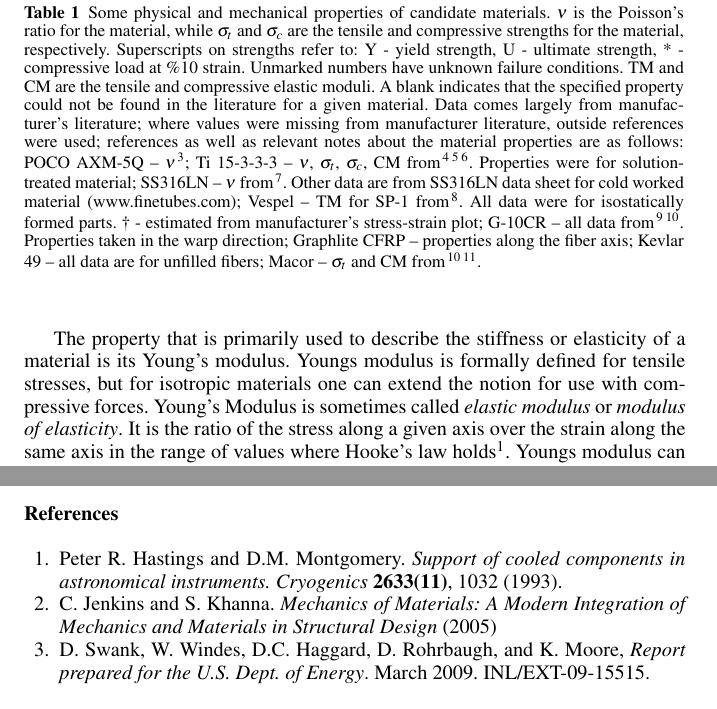
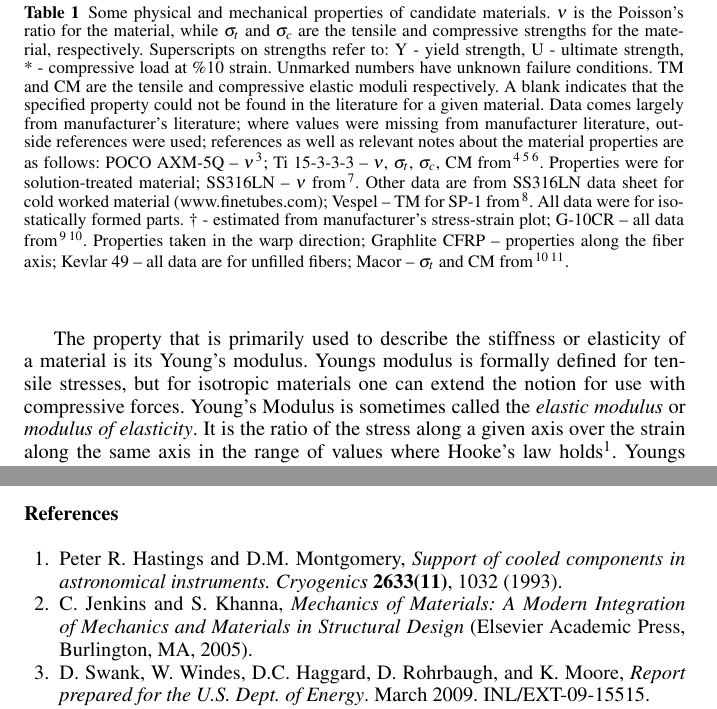
Before and after one commit to ehk9116/Truss_Tube_Paper, a LaTeX paper (Cryo_Truss_Tube_Design.tex): two parts of pages 2 and 5 of 5, joined at a grey line, cut so that both start at the same text. Compiled offline with pdfLaTeX.

Commit message:
Final version for submit (fixed some type-o's)

```diff
--- a/Cryo_Truss_Tube_Design.tex
+++ b/Cryo_Truss_Tube_Design.tex
@@ -69,12 +69,12 @@ Cryogenic support structures are typically engineered to meet three design speci
 
  \bottomrule
 \end{tabular}
-\caption{Some physical and mechanical properties of candidate materials. $\nu$ is the Poisson's ratio for the material, while $\sigma_{t}$ and $\sigma_{c}$ are the tensile and compressive strengths for the material, respectively. Superscripts on strengths refer to: Y - yield strength, U - ultimate strength, * - compressive load at \%10 strain. Unmarked numbers have unknown failure conditions. TM and CM are the tensile and compressive elastic moduli. A blank indicates that the specified property could not be found in the literature for a given material. Data comes largely from manufacturer's literature; where values were missing from manufacturer literature, outside references were used; references as well as relevant notes about the material properties are as follows: POCO AXM-5Q -- $\nu$ \cite{Swank2009}; Ti 15-3-3-3 -- $\nu$, $\sigma_t$, $\sigma_c$, CM from \cite{Lang2001}\cite{Johnson1996}\cite{Nyakana2005}. Properties were for solution-treated material; SS316LN -- $\nu$ from \cite{Shankar2001}. Other data are from SS316LN data sheet for cold worked material (www.finetubes.com); Vespel -- TM for SP-1 from \cite{Doty1981}. All data were for isostatically formed parts. $\dag$ - estimated from manufacturer's stress-strain plot; G-10CR -- all data from \cite{Kasen1981}\cite{Markley1985}. Properties taken in the warp direction; Graphlite CFRP -- properties along the fiber axis; Kevlar 49 -- all data are for unfilled fibers; Macor -- $\sigma_t$ and CM from \cite{Markley1985}\cite{websiteMacor}.}
+\caption{Some physical and mechanical properties of candidate materials. $\nu$ is the Poisson's ratio for the material, while $\sigma_{t}$ and $\sigma_{c}$ are the tensile and compressive strengths for the material, respectively. Superscripts on strengths refer to: Y - yield strength, U - ultimate strength, * - compressive load at \%10 strain. Unmarked numbers have unknown failure conditions. TM and CM are the tensile and compressive elastic moduli respectively. A blank indicates that the specified property could not be found in the literature for a given material. Data comes largely from manufacturer's literature; where values were missing from manufacturer literature, outside references were used; references as well as relevant notes about the material properties are as follows: POCO AXM-5Q -- $\nu$ \cite{Swank2009}; Ti 15-3-3-3 -- $\nu$, $\sigma_t$, $\sigma_c$, CM from \cite{Lang2001}\cite{Johnson1996}\cite{Nyakana2005}. Properties were for solution-treated material; SS316LN -- $\nu$ from \cite{Shankar2001}. Other data are from SS316LN data sheet for cold worked material (www.finetubes.com); Vespel -- TM for SP-1 from \cite{Doty1981}. All data were for isostatically formed parts. $\dag$ - estimated from manufacturer's stress-strain plot; G-10CR -- all data from \cite{Kasen1981}\cite{Markley1985}. Properties taken in the warp direction; Graphlite CFRP -- properties along the fiber axis; Kevlar 49 -- all data are for unfilled fibers; Macor -- $\sigma_t$ and CM from \cite{Markley1985}\cite{websiteMacor}.}
 \label{SW}
 \end{threeparttable}
 \end{table}
 
-The property that is primarily used to describe the stiffness or elasticity of a material is its Young's modulus. Youngs modulus is formally defined for tensile stresses, but for isotropic materials one can extend the notion for use with compressive forces. Young's Modulus is sometimes called {\em elastic modulus} or {\em modulus of elasticity}. It is the ratio of the stress along a given axis over the strain along the same axis in the range of values where Hooke's law holds\footnote{Stress ($\sigma$) here is defined as the force applied in the normal direction to a sample's cross section divided by the cross sectional area of the sample (assuming a constant cross sectional area) $\sigma = F/A_{0}$.  Strain ($\epsilon$) is defined as the change in length of the sample in the direction of the applied force over the original length $\epsilon=\Delta L/L_{0}$.}.  Youngs modulus can sometimes be different for tensile stress (the {\em tensile modulus}) and the compressive stress (the {\em compressive modulus})\footnote{When tensile and compressive moduli are not equal this due to an asymmetry (e.g. the specimen is a string), or a rapid variation of the modulus occurs through zero strain, but this is not a discontinuity in the curve. Materials exhibiting this rapid change in modulus around zero stress are called {\em bimodulus} or {\em bilinear} materials.}. It should also be pointed out that different samples of the same material may have different moduli as a result of their defect characteristics, heat treatments, etc.
+The property that is primarily used to describe the stiffness or elasticity of a material is its Young's modulus. Youngs modulus is formally defined for tensile stresses, but for isotropic materials one can extend the notion for use with compressive forces. Young's Modulus is sometimes called the {\em elastic modulus} or {\em modulus of elasticity}. It is the ratio of the stress along a given axis over the strain along the same axis in the range of values where Hooke's law holds\footnote{Stress ($\sigma$) here is defined as the force applied in the normal direction to a sample's cross section divided by the cross sectional area of the sample (assuming a constant cross sectional area) $\sigma = F/A_{0}$.  Strain ($\epsilon$) is defined as the change in length of the sample in the direction of the applied force over the original length $\epsilon=\Delta L/L_{0}$.}.  Youngs modulus can sometimes be different for tensile stress (the {\em tensile modulus}) and the compressive stress (the {\em compressive modulus})\footnote{When tensile and compressive moduli are not equal this due to an asymmetry (e.g. the specimen is a string), or a rapid variation of the modulus occurs through zero strain, but this is not a discontinuity in the curve. Materials exhibiting this rapid change in modulus around zero stress are called {\em bimodulus} or {\em bilinear} materials.}. It should also be pointed out that different samples of the same material may have different moduli as a result of their defect characteristics, heat treatments, etc.
 
 Except for yarn webbings, when loading a cryogenic support structure, the forces experienced generally tend to be of the same magnitude in both compressive and tensile directions.  Because of this, the smaller of the two moduli, the tensile modulus or the compressive modulus, must be focused on in order to keep a sufficient factor of safety and prevent premature failure.
 
@@ -105,10 +105,10 @@ We would like to thank Sanjay Govindjee for technical assistance. We acknowledge
 %%%%%%%%% Structure bibliography items %%%%%%%%%%
 %%%%%%%%%%%%%%%%%%%%%%%%%%%%%%%%%%%%%%%%%%%%%%%%%
 \bibitem{Hastings1993}
-Peter R. Hastings and D.M. Montgomery. {\it Support of cooled components in astronomical instruments. Cryogenics} \textbf{2633(11)}, 1032 (1993).
+Peter R. Hastings and D.M. Montgomery, {\it Support of cooled components in astronomical instruments. Cryogenics} \textbf{2633(11)}, 1032 (1993).
 
 \bibitem{Jenkins2005}
-C. Jenkins and S. Khanna. {\it Mechanics of Materials: A Modern Integration of Mechanics and Materials in Structural Design} (2005)
+C. Jenkins and S. Khanna, {\it Mechanics of Materials: A Modern Integration of Mechanics and Materials in Structural Design} (Elsevier Academic Press, Burlington, MA, 2005).
 
 
 %%%%%% Material Properties bibliography items %%%%%%%%%
```
Also changed, not shown: Cryo_Truss_Tube_Design.pdf, Cryo_Truss_Tube_Design.tex (2 more changed lines), 1 other file.
